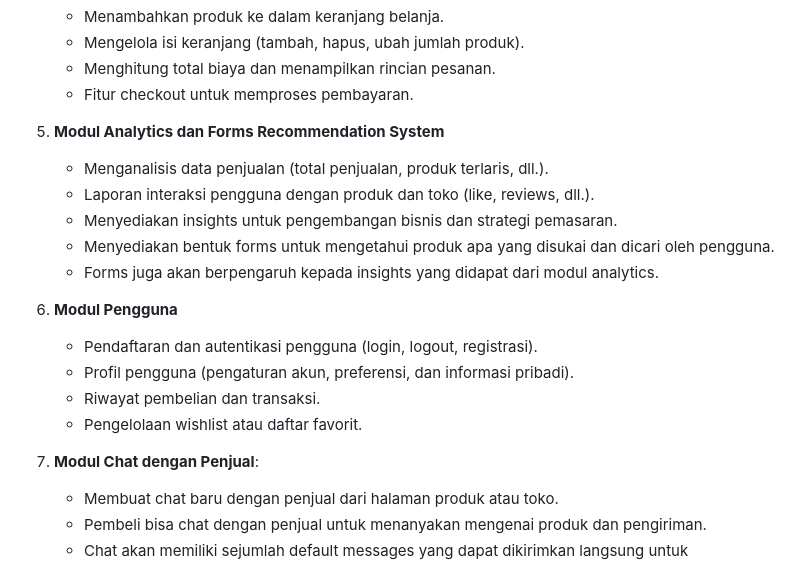
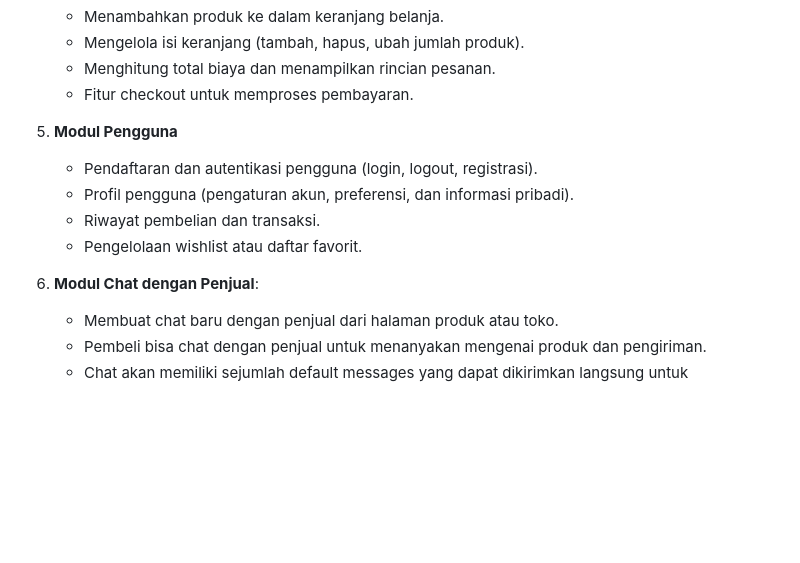
Before and after one commit to PBP-D3/bali-delights, a Markdown page: README.md, the part around the change. Drawn GitHub-style; blank space fills up the shorter version.

Commit message:
chore: readme

```diff
--- a/README.md
+++ b/README.md
@@ -74,22 +74,14 @@ Dengan **Bali Delights**, pengalaman mendapatkan suvenir dari Bali menjadi lebih
    - Menghitung total biaya dan menampilkan rincian pesanan.
    - Fitur checkout untuk memproses pembayaran.
 
-5. **Modul Analytics dan Forms Recommendation System**
-
-   - Menganalisis data penjualan (total penjualan, produk terlaris, dll.).
-   - Laporan interaksi pengguna dengan produk dan toko (like, reviews, dll.).
-   - Menyediakan insights untuk pengembangan bisnis dan strategi pemasaran.
-   - Menyediakan bentuk forms untuk mengetahui produk apa yang disukai dan dicari oleh pengguna.
-   - Forms juga akan berpengaruh kepada insights yang didapat dari modul analytics.
-
-6. **Modul Pengguna**
+5. **Modul Pengguna**
 
    - Pendaftaran dan autentikasi pengguna (login, logout, registrasi).
    - Profil pengguna (pengaturan akun, preferensi, dan informasi pribadi).
    - Riwayat pembelian dan transaksi.
    - Pengelolaan wishlist atau daftar favorit.
 
-7. **Modul Chat dengan Penjual**:
+6. **Modul Chat dengan Penjual**:
    - Membuat chat baru dengan penjual dari halaman produk atau toko.
    - Pembeli bisa chat dengan penjual untuk menanyakan mengenai produk dan pengiriman.
    - Chat akan memiliki sejumlah default messages yang dapat dikirimkan langsung untuk mempermudah pembeli.
```
